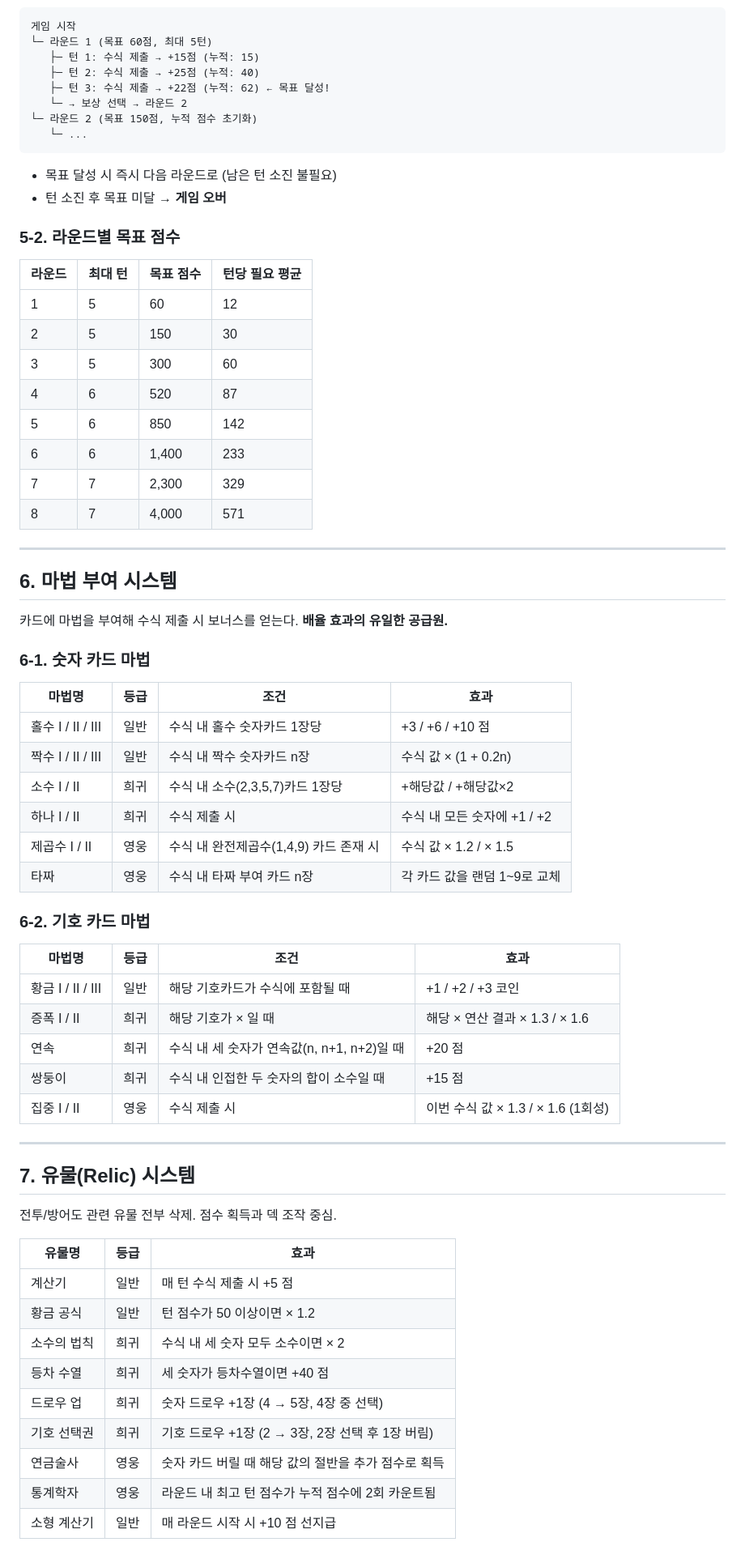
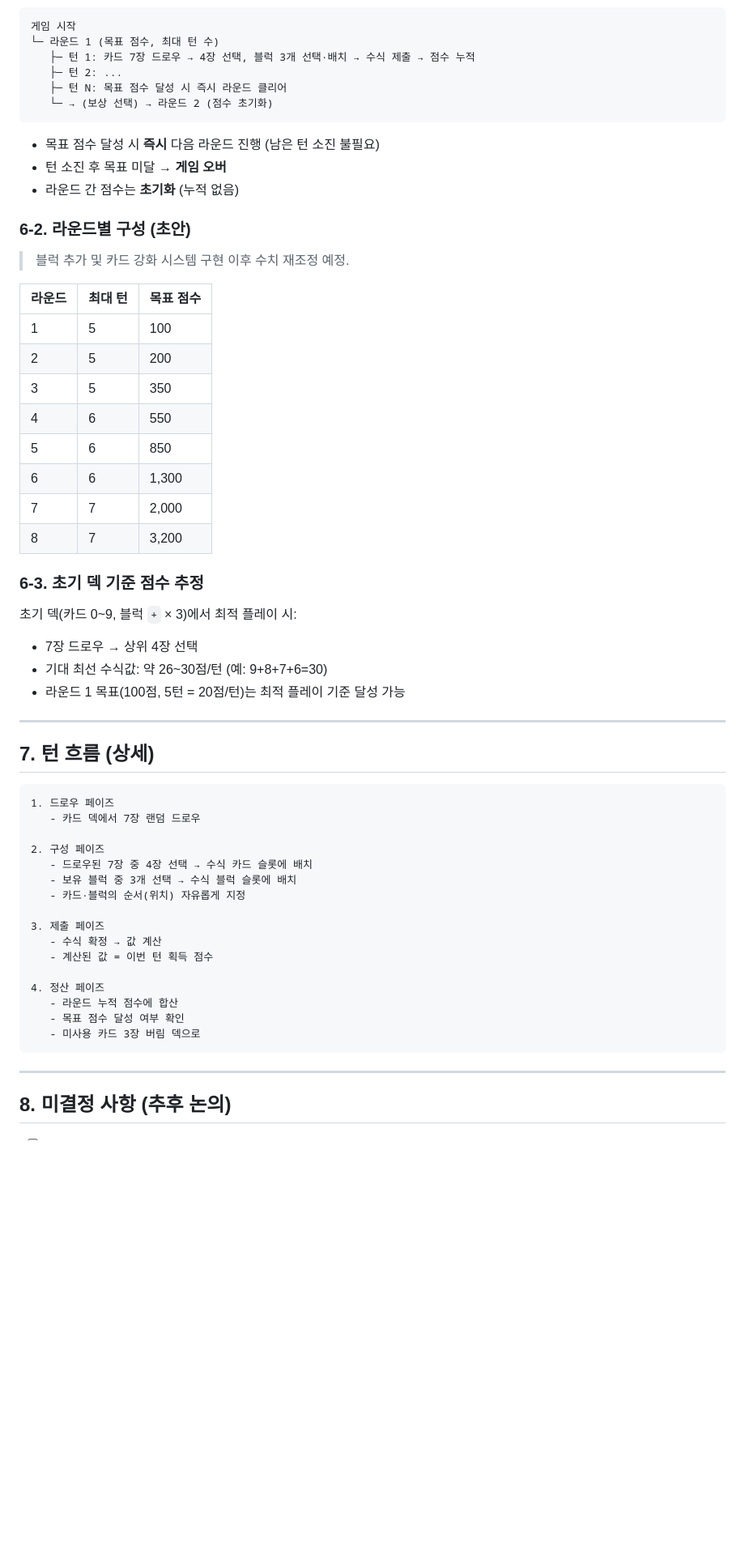
Before and after one commit to zettabyte-kaist/-1, a Markdown page: numbertro_gdd.md, the part around one of its changes. Shown at 81% size. Drawn GitHub-style; blank space fills up the shorter version.

````diff
--- a/numbertro_gdd.md
+++ b/numbertro_gdd.md
@@ -107,73 +113,63 @@
 
 ```
 게임 시작
-└─ 라운드 1 (목표 60점, 최대 5턴)
-   ├─ 턴 1: 수식 제출 → +15점 (누적: 15)
-   ├─ 턴 2: 수식 제출 → +25점 (누적: 40)
-   ├─ 턴 3: 수식 제출 → +22점 (누적: 62) ← 목표 달성!
-   └─ → 보상 선택 → 라운드 2
-└─ 라운드 2 (목표 150점, 누적 점수 초기화)
-   └─ ...
+└─ 라운드 1 (목표 점수, 최대 턴 수)
+   ├─ 턴 1: 카드 7장 드로우 → 4장 선택, 블럭 3개 선택·배치 → 수식 제출 → 점수 누적
+   ├─ 턴 2: ...
+   ├─ 턴 N: 목표 점수 달성 시 즉시 라운드 클리어
+   └─ → (보상 선택) → 라운드 2 (점수 초기화)
 ```
 
-- 목표 달성 시 즉시 다음 라운드로 (남은 턴 소진 불필요)
+- 목표 점수 달성 시 **즉시** 다음 라운드 진행 (남은 턴 소진 불필요)
 - 턴 소진 후 목표 미달 → **게임 오버**
+- 라운드 간 점수는 **초기화** (누적 없음)
 
-### 5-2. 라운드별 목표 점수
+### 6-2. 라운드별 구성 (초안)
 
-| 라운드 | 최대 턴 | 목표 점수 | 턴당 필요 평균 |
-|--------|---------|----------|--------------|
-| 1 | 5 | 60 | 12 |
-| 2 | 5 | 150 | 30 |
-| 3 | 5 | 300 | 60 |
-| 4 | 6 | 520 | 87 |
-| 5 | 6 | 850 | 142 |
-| 6 | 6 | 1,400 | 233 |
-| 7 | 7 | 2,300 | 329 |
-| 8 | 7 | 4,000 | 571 |
+> 블럭 추가 및 카드 강화 시스템 구현 이후 수치 재조정 예정.
+
+| 라운드 | 최대 턴 | 목표 점수 |
+|--------|---------|----------|
+| 1 | 5 | 100 |
+| 2 | 5 | 200 |
+| 3 | 5 | 350 |
+| 4 | 6 | 550 |
+| 5 | 6 | 850 |
+| 6 | 6 | 1,300 |
+| 7 | 7 | 2,000 |
+| 8 | 7 | 3,200 |
+
+### 6-3. 초기 덱 기준 점수 추정
+
+초기 덱(카드 0~9, 블럭 `+` × 3)에서 최적 플레이 시:
+- 7장 드로우 → 상위 4장 선택
+- 기대 최선 수식값: 약 26~30점/턴 (예: 9+8+7+6=30)
+- 라운드 1 목표(100점, 5턴 = 20점/턴)는 최적 플레이 기준 달성 가능
 
 ---
 
-## 6. 마법 부여 시스템
+## 7. 턴 흐름 (상세)
 
-카드에 마법을 부여해 수식 제출 시 보너스를 얻는다. **배율 효과의 유일한 공급원.**
+```
+1. 드로우 페이즈
+   - 카드 덱에서 7장 랜덤 드로우
 
-### 6-1. 숫자 카드 마법
+2. 구성 페이즈
+   - 드로우된 7장 중 4장 선택 → 수식 카드 슬롯에 배치
+   - 보유 블럭 중 3개 선택 → 수식 블럭 슬롯에 배치
+   - 카드·블럭의 순서(위치) 자유롭게 지정
 
-| 마법명 | 등급 | 조건 | 효과 |
-|--------|------|------|------|
-| 홀수 I / II / III | 일반 | 수식 내 홀수 숫자카드 1장당 | +3 / +6 / +10 점 |
-| 짝수 I / II / III | 일반 | 수식 내 짝수 숫자카드 n장 | 수식 값 × (1 + 0.2n) |
-| 소수 I / II | 희귀 | 수식 내 소수(2,3,5,7)카드 1장당 | +해당값 / +해당값×2 |
-| 하나 I / II | 희귀 | 수식 제출 시 | 수식 내 모든 숫자에 +1 / +2 |
-| 제곱수 I / II | 영웅 | 수식 내 완전제곱수(1,4,9) 카드 존재 시 | 수식 값 × 1.2 / × 1.5 |
-| 타짜 | 영웅 | 수식 내 타짜 부여 카드 n장 | 각 카드 값을 랜덤 1~9로 교체 |
+3. 제출 페이즈
+   - 수식 확정 → 값 계산
+   - 계산된 값 = 이번 턴 획득 점수
 
-### 6-2. 기호 카드 마법
-
-| 마법명 | 등급 | 조건 | 효과 |
-|--------|------|------|------|
-| 황금 I / II / III | 일반 | 해당 기호카드가 수식에 포함될 때 | +1 / +2 / +3 코인 |
-| 증폭 I / II | 희귀 | 해당 기호가 × 일 때 | 해당 × 연산 결과 × 1.3 / × 1.6 |
-| 연속 | 희귀 | 수식 내 세 숫자가 연속값(n, n+1, n+2)일 때 | +20 점 |
-| 쌍둥이 | 희귀 | 수식 내 인접한 두 숫자의 합이 소수일 때 | +15 점 |
-| 집중 I / II | 영웅 | 수식 제출 시 | 이번 수식 값 × 1.3 / × 1.6 (1회성) |
+4. 정산 페이즈
+   - 라운드 누적 점수에 합산
+   - 목표 점수 달성 여부 확인
+   - 미사용 카드 3장 버림 덱으로
+```
 
 ---
 
-## 7. 유물(Relic) 시스템
+## 8. 미결정 사항 (추후 논의)
 
-전투/방어도 관련 유물 전부 삭제. 점수 획득과 덱 조작 중심.
-
-| 유물명 | 등급 | 효과 |
-|--------|------|------|
-| 계산기 | 일반 | 매 턴 수식 제출 시 +5 점 |
-| 황금 공식 | 일반 | 턴 점수가 50 이상이면 × 1.2 |
-| 소수의 법칙 | 희귀 | 수식 내 세 숫자 모두 소수이면 × 2 |
-| 등차 수열 | 희귀 | 세 숫자가 등차수열이면 +40 점 |
-| 드로우 업 | 희귀 | 숫자 드로우 +1장 (4 → 5장, 4장 중 선택) |
-| 기호 선택권 | 희귀 | 기호 드로우 +1장 (2 → 3장, 2장 선택 후 1장 버림) |
-| 연금술사 | 영웅 | 숫자 카드 버릴 때 해당 값의 절반을 추가 점수로 획득 |
-| 통계학자 | 영웅 | 라운드 내 최고 턴 점수가 누적 점수에 2회 카운트됨 |
-| 소형 계산기 | 일반 | 매 라운드 시작 시 +10 점 선지급 |
-
````
Also changed, not shown: other parts of numbertro_gdd.md (+93 -168 lines).
